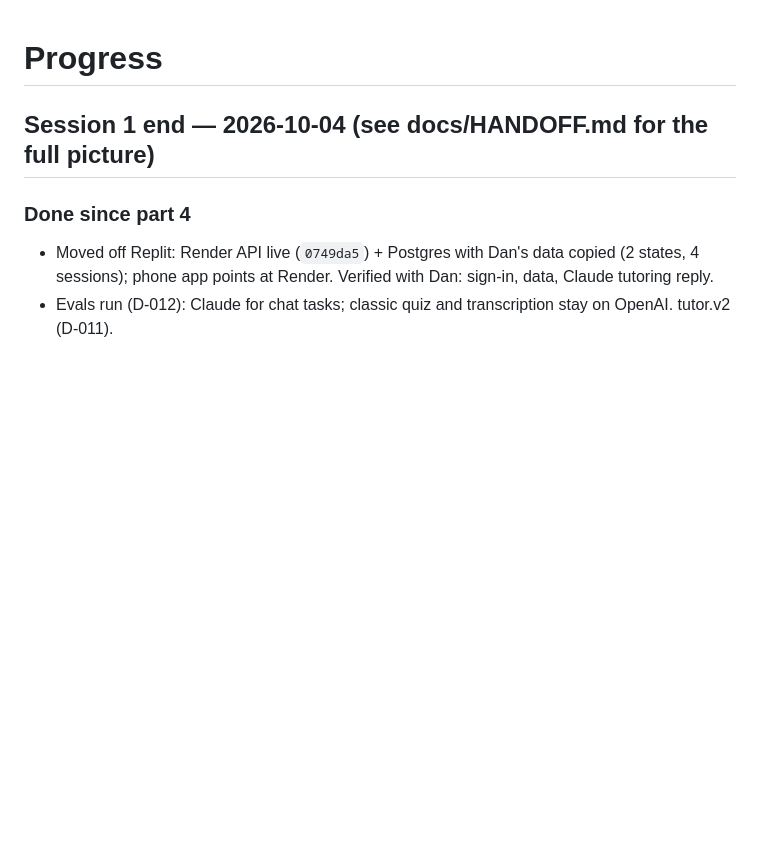
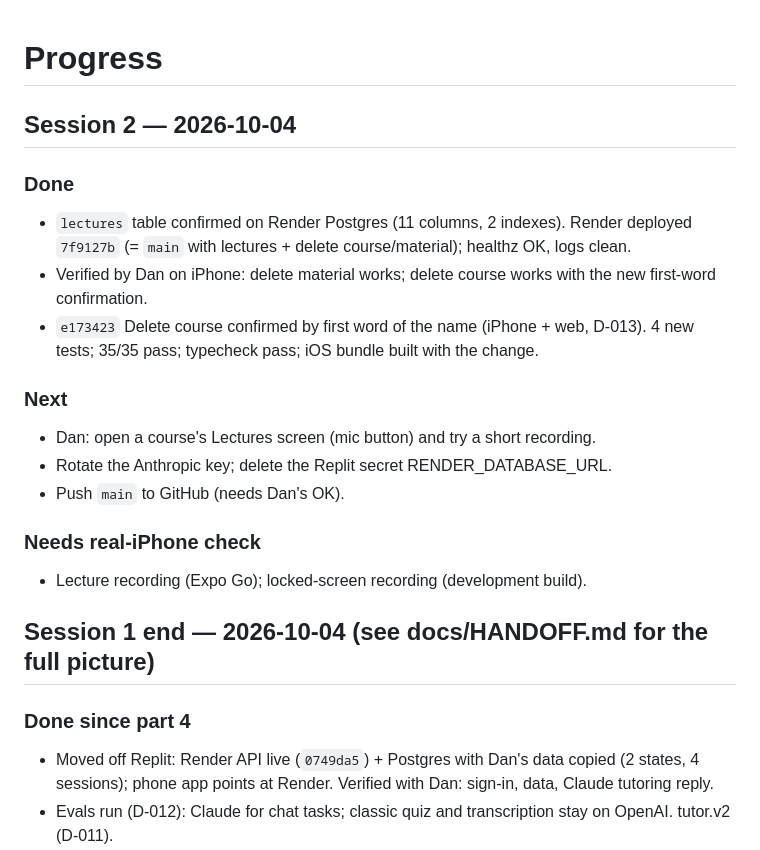
Before and after one commit to danfrancisdo1-eng/study-coach, a Markdown page: docs/PROGRESS.md, the part around the change. GitHub-like rendering; blank space fills up the shorter version.

Commit message:
docs: D-013 first-word delete confirmation; session 2 progress
Co-Authored-By: Claude Fable 5.1 <noreply@anthropic.com>

```diff
--- a/docs/PROGRESS.md
+++ b/docs/PROGRESS.md
@@ -1,4 +1,19 @@
 # Progress
+
+## Session 2 — 2026-10-04
+
+### Done
+- `lectures` table confirmed on Render Postgres (11 columns, 2 indexes). Render deployed `7f9127b` (= `main` with lectures + delete course/material); healthz OK, logs clean.
+- Verified by Dan on iPhone: delete material works; delete course works with the new first-word confirmation.
+- `e173423` Delete course confirmed by first word of the name (iPhone + web, D-013). 4 new tests; 35/35 pass; typecheck pass; iOS bundle built with the change.
+
+### Next
+- Dan: open a course's Lectures screen (mic button) and try a short recording.
+- Rotate the Anthropic key; delete the Replit secret RENDER_DATABASE_URL.
+- Push `main` to GitHub (needs Dan's OK).
+
+### Needs real-iPhone check
+- Lecture recording (Expo Go); locked-screen recording (development build).
 
 ## Session 1 end — 2026-10-04 (see docs/HANDOFF.md for the full picture)
 
```
Also changed, not shown: docs/DECISIONS.md (+4 -0 lines).
